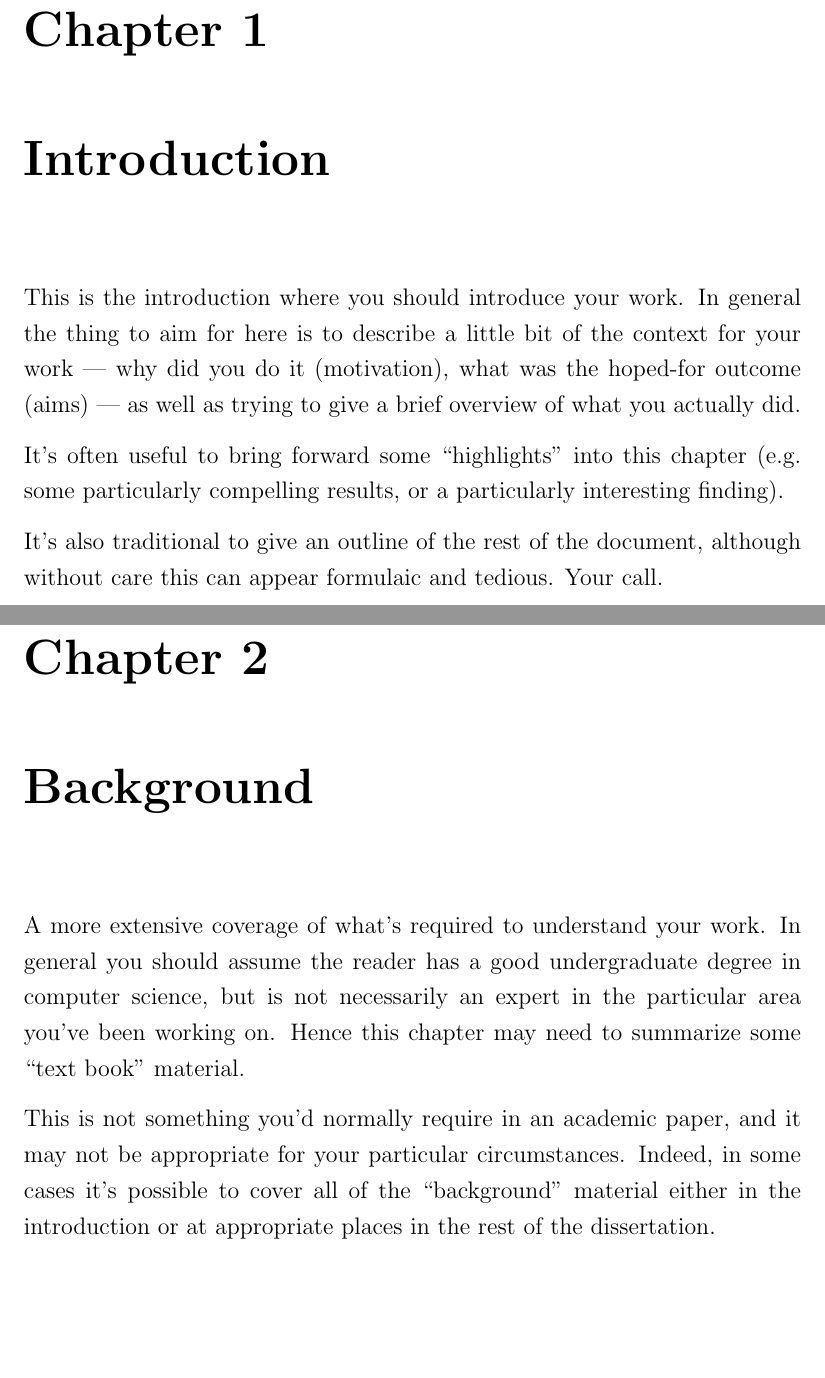
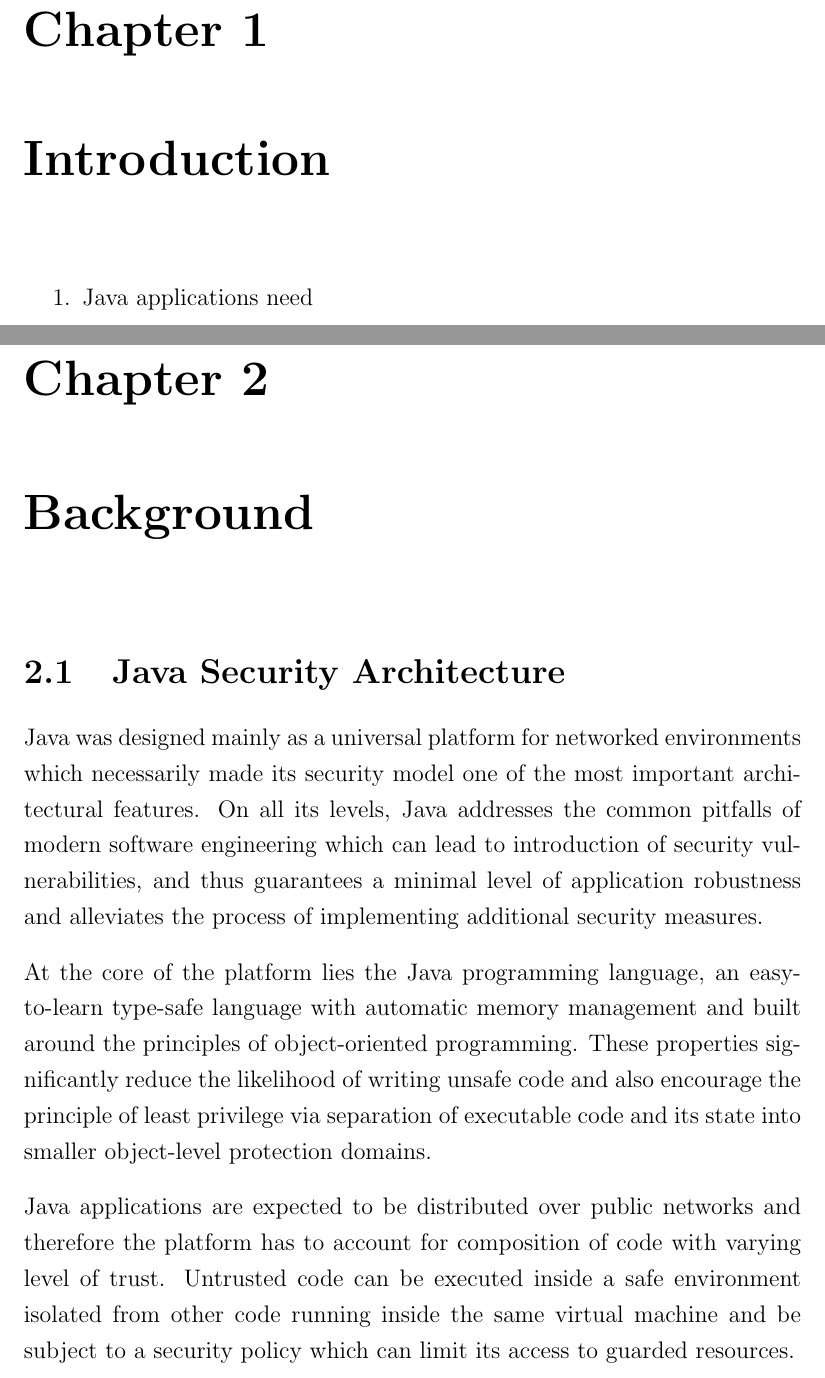
Before and after one commit to davidbrazdil/cherivm-diss, a LaTeX thesis (acs-dissertation.tex): two parts of pages 13 and 15 of 23 before the commit and two parts of pages 13 and 15 of 25 after it, joined at a grey line, cut so that both start at the same text, the shorter picture padded with empty space. Compiled offline with pdfLaTeX.

Commit message:
background: intro to Java

```diff
--- a/acs-dissertation.tex
+++ b/acs-dissertation.tex
@@ -16,10 +16,10 @@
 %% EDIT THE BELOW TO CUSTOMIZE
 %%
 
-\def\authorname{Sarah J.\ Jones\xspace}
-\def\authorcollege{Wolfson College\xspace}
-\def\authoremail{Sarah.Jones@cl.cam.ac.uk}
-\def\dissertationtitle{Type-Safety for Embedded Systems}
+\def\authorname{David Brazdil\xspace}
+\def\authorcollege{Trinity Hall\xspace}
+%\def\authoremail{Sarah.Jones@cl.cam.ac.uk}
+\def\dissertationtitle{Java Native Interface on CHERI}
 \def\wordcount{14,235}
 
 
@@ -53,32 +53,44 @@
 \pagenumbering{arabic}
 \setcounter{page}{1}
 
-This is the introduction where you should introduce your work.  In
-general the thing to aim for here is to describe a little bit of the
-context for your work --- why did you do it (motivation), what was the
-hoped-for outcome (aims) --- as well as trying to give a brief
-overview of what you actually did.
+% This is the introduction where you should introduce your work.  In
+% general the thing to aim for here is to describe a little bit of the
+% context for your work --- why did you do it (motivation), what was the
+% hoped-for outcome (aims) --- as well as trying to give a brief
+% overview of what you actually did.
+%
+% It's often useful to bring forward some ``highlights'' into
+% this chapter (e.g.\ some particularly compelling results, or
+% a particularly interesting finding).
+%
+% It's also traditional to give an outline of the rest of the
+% document, although without care this can appear formulaic
+% and tedious. Your call.
 
-It's often useful to bring forward some ``highlights'' into
-this chapter (e.g.\ some particularly compelling results, or
-a particularly interesting finding).
 
-It's also traditional to give an outline of the rest of the
-document, although without care this can appear formulaic
-and tedious. Your call.
 
+\begin{enumerate}
+	\item Java applications need
+\end{enumerate}
 
 \chapter{Background}
 
-A more extensive coverage of what's required to understand your
-work. In general you should assume the reader has a good undergraduate
-degree in computer science, but is not necessarily an expert in
-the particular area you've been working on. Hence this chapter
-may need to summarize some ``text book'' material.
+% A more extensive coverage of what's required to understand your
+% work. In general you should assume the reader has a good undergraduate
+% degree in computer science, but is not necessarily an expert in
+% the particular area you've been working on. Hence this chapter
+% may need to summarize some ``text book'' material.
+%
+% This is not something you'd normally require in an academic paper,
+% and it may not be appropriate for your particular circumstances.
+% Indeed, in some cases it's possible to cover all of the ``background''
+% material either in the introduction or at appropriate places in
+% the rest of the dissertation.
 
-This is not something you'd normally require in an academic paper,
-and it may not be appropriate for your particular circumstances.
-Indeed, in some cases it's possible to cover all of the ``background''
-material either in the introduction or at appropriate places in
-the rest of the dissertation.
+\section{Java Security Architecture}
 
+Java was designed mainly as a universal platform for networked environments which necessarily made its security model one of the most important architectural features. On all its levels, Java addresses the common pitfalls of modern software engineering which can lead to introduction of security vulnerabilities, and thus guarantees a minimal level of application robustness and alleviates the process of implementing additional security measures.
+
+At the core of the platform lies the Java programming language, an easy-to-learn type-safe language with automatic memory management and built around the principles of object-oriented programming. These properties significantly reduce the likelihood of writing unsafe code and also encourage the principle of least privilege via separation of executable code and its state into smaller object-level protection domains.
+
+Java applications are expected to be distributed over public networks and therefore the platform has to account for composition of code with varying level of trust. Untrusted code can be executed inside a safe environment isolated from other code running inside the same virtual machine and be subject to a security policy which can limit its access to guarded resources.
```
Also changed, not shown: acs-dissertation.tex (52 more changed lines).
